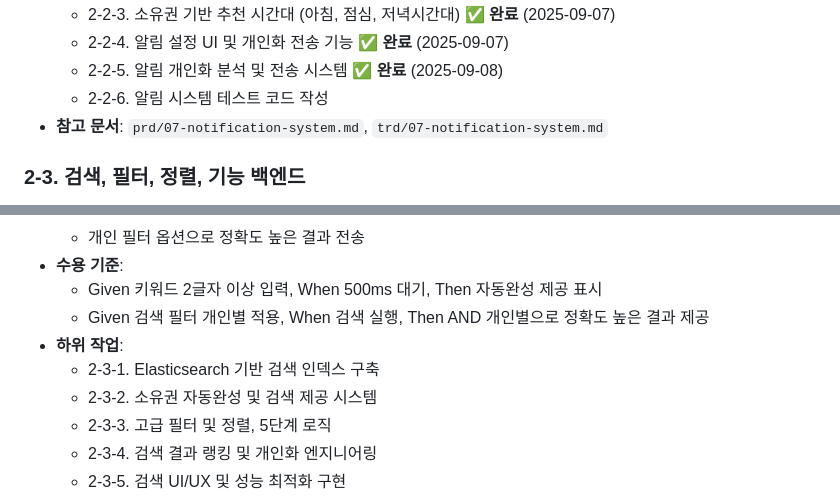
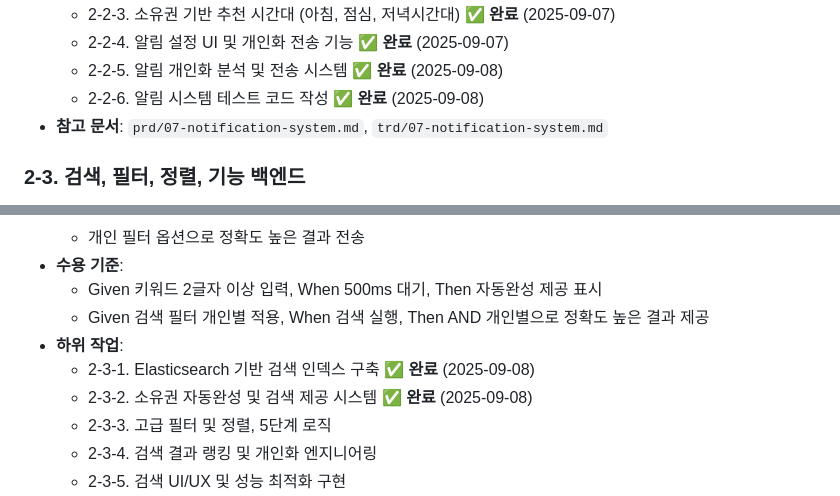
Before and after one commit to frontdoorrr/hotly-app, a Markdown page: task/main.md, 2 parts joined by grey strips. Rendered like a GitHub page.

Commit message:
docs(task): task 2-3-2 자동완성 시스템 구현 완료
- 소유권 자동완성 및 검색 제공 시스템 완료 표시
- 고도화된 자동완성 기능 및 API 구현 완료
- 다중 소스 통합, 개인화, 트렌딩 분석 기능 포함
- 종합 테스트 코드 작성 및 검증 완료

🤖 Generated with [Claude Code](https://claude.ai/code)

Co-Authored-By: Claude <noreply@anthropic.com>

```diff
--- a/task/main.md
+++ b/task/main.md
@@ -334,7 +334,7 @@
   - 2-2-3. 소유권 기반 추천 시간대 (아침, 점심, 저녁시간대) ✅ **완료** (2025-09-07)
   - 2-2-4. 알림 설정 UI 및 개인화 전송 기능 ✅ **완료** (2025-09-07)
   - 2-2-5. 알림 개인화 분석 및 전송 시스템 ✅ **완료** (2025-09-08)
-  - 2-2-6. 알림 시스템 테스트 코드 작성
+  - 2-2-6. 알림 시스템 테스트 코드 작성 ✅ **완료** (2025-09-08)
 - **참고 문서**: `prd/07-notification-system.md`, `trd/07-notification-system.md`
 
 ### 2-3. 검색, 필터, 정렬, 기능 백엔드
@@ -347,8 +347,8 @@
   - Given 키워드 2글자 이상 입력, When 500ms 대기, Then 자동완성 제공 표시
   - Given 검색 필터 개인별 적용, When 검색 실행, Then AND 개인별으로 정확도 높은 결과 제공
 - **하위 작업**:
-  - 2-3-1. Elasticsearch 기반 검색 인덱스 구축
-  - 2-3-2. 소유권 자동완성 및 검색 제공 시스템
+  - 2-3-1. Elasticsearch 기반 검색 인덱스 구축 ✅ **완료** (2025-09-08)
+  - 2-3-2. 소유권 자동완성 및 검색 제공 시스템 ✅ **완료** (2025-09-08)
   - 2-3-3. 고급 필터 및 정렬, 5단계 로직
   - 2-3-4. 검색 결과 랭킹 및 개인화 엔지니어링
   - 2-3-5. 검색 UI/UX 및 성능 최적화 구현
```
